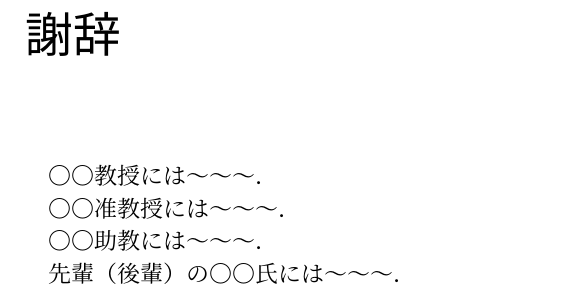
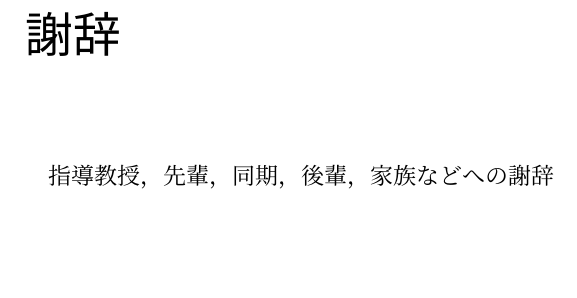
Before and after one commit to ryo-ARAKI/thesis_template_ou_es, a LaTeX thesis (thesis/main.tex, which reads thesis/text/chap6_acknowledgement.tex): part of page 12 of 15, cut so that both start at the same text, the shorter picture padded with empty space. Compiled offline with upLaTeX and dvipdfmx.

Commit message:
`chap6_acknowledgement.tex`を更新

```diff
--- a/thesis/text/chap6_acknowledgement.tex
+++ b/thesis/text/chap6_acknowledgement.tex
@@ -1,10 +1,4 @@
 \chapter*{謝辞}
 \label{chap:Acknowledgement}
 
-〇〇教授には〜〜〜．
-
-〇〇准教授には〜〜〜．
-
-〇〇助教には〜〜〜．
-
-先輩（後輩）の〇〇氏には〜〜〜．
+指導教授，先輩，同期，後輩，家族などへの謝辞
```
